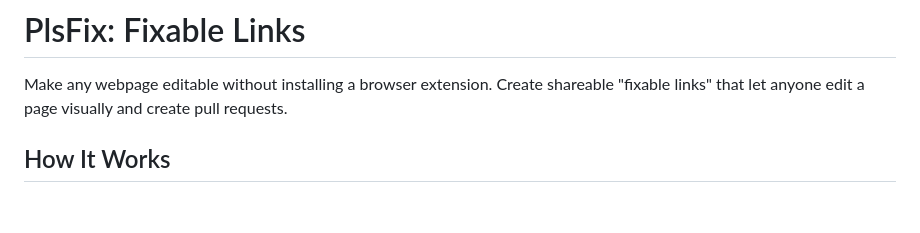
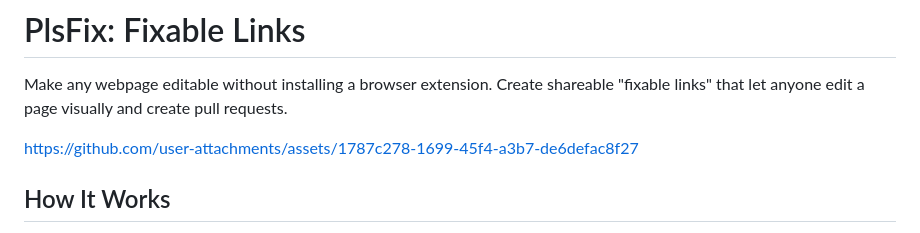
Before and after one commit to berkdurmus/fixable-links, a Markdown page: README.md, the part around the change. GitHub-like rendering; blank space fills up the shorter version.

Commit message:
Add user attachment link to README
Added a link to the README for user attachments.

```diff
--- a/README.md
+++ b/README.md
@@ -1,6 +1,12 @@
 # PlsFix: Fixable Links
 
 Make any webpage editable without installing a browser extension. Create shareable "fixable links" that let anyone edit a page visually and create pull requests.
+
+
+https://github.com/user-attachments/assets/1787c278-1699-45f4-a3b7-de6defac8f27
+
+
+
 
 ## How It Works
 
```
